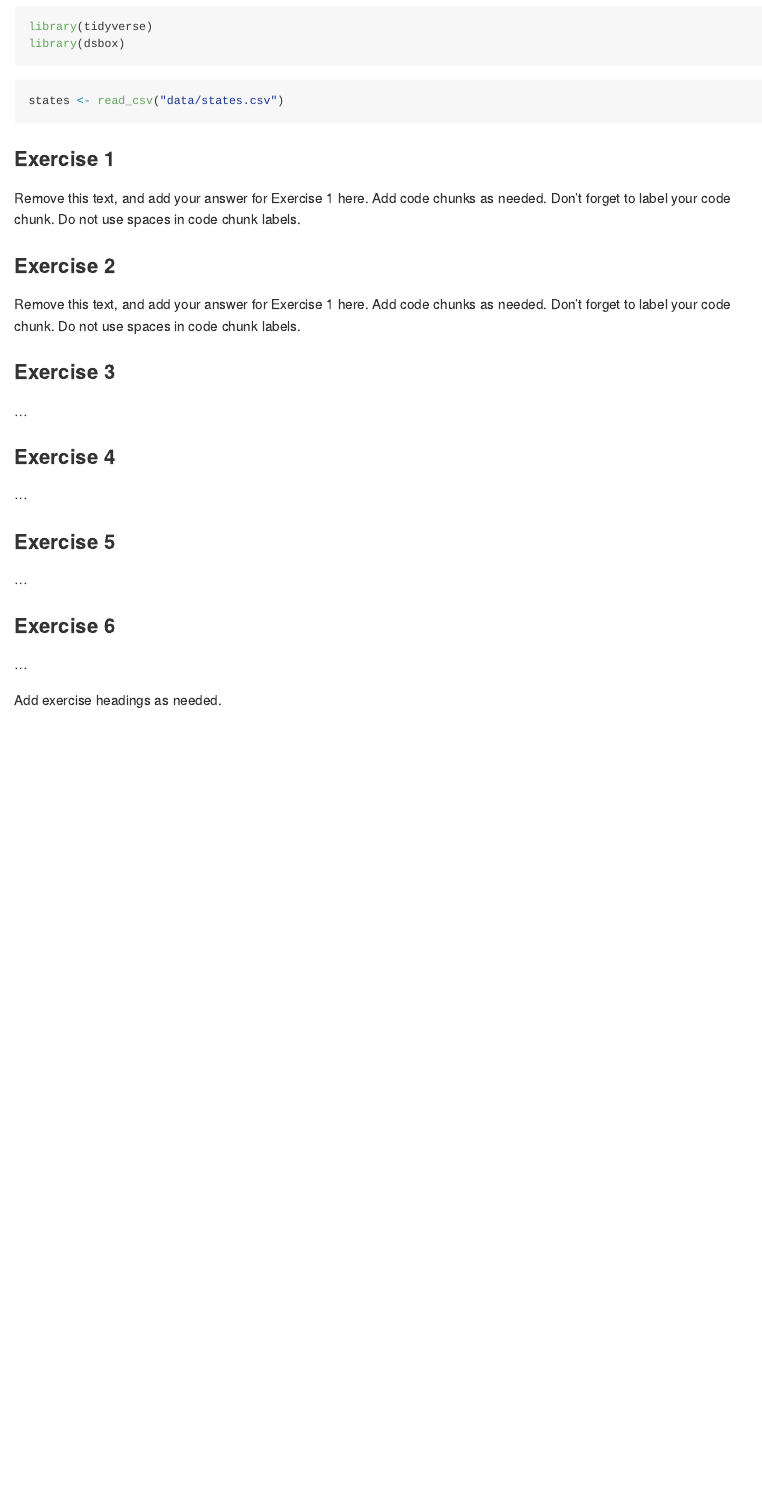
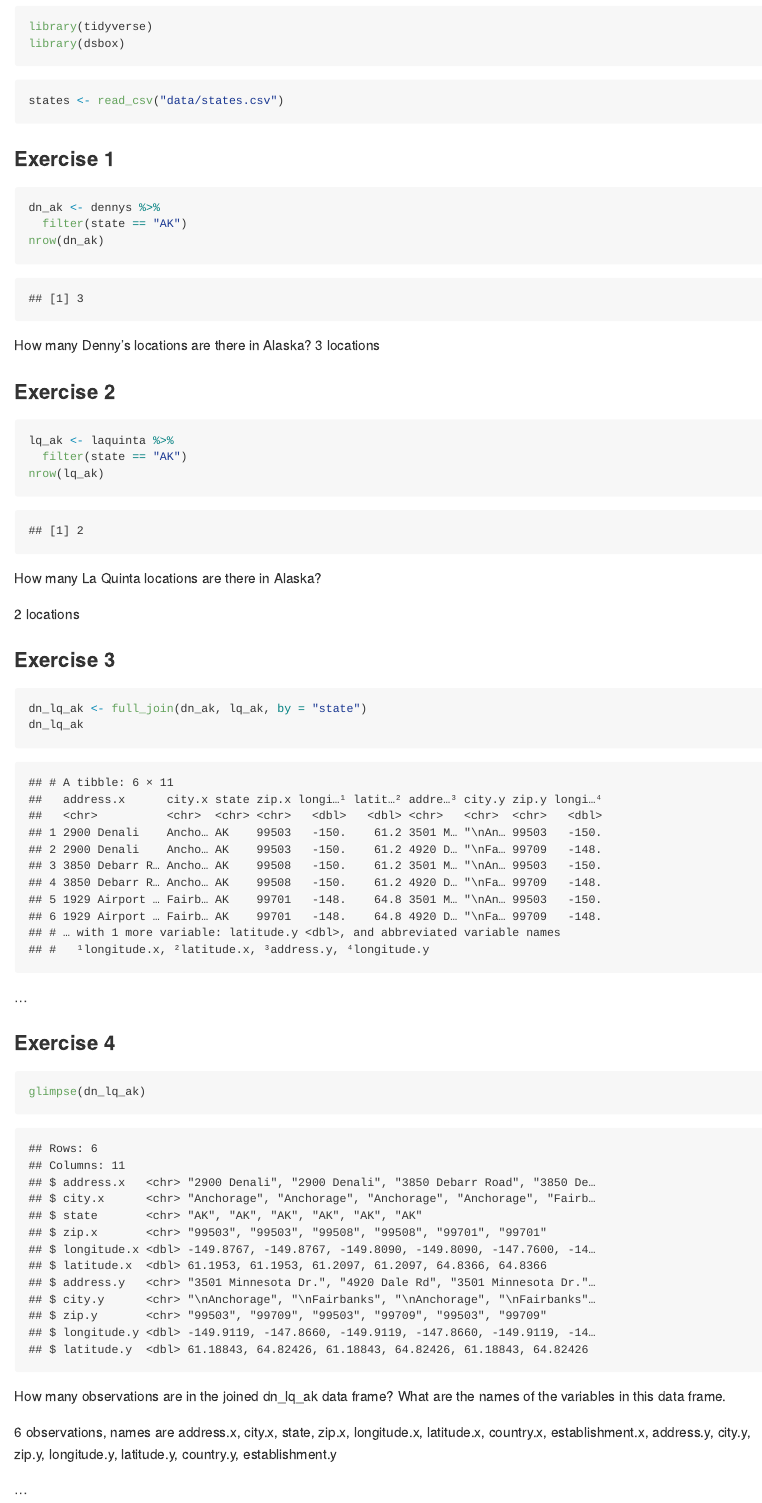
Before and after one commit to colinkl21/colin_lab5, an R Markdown document (lab-05.Rmd): the page in a window 1100 px wide, from 240 px down. The pictures show the output file lab-05.md that the author committed with the source, drawn offline in the style of GitHub; long lines of code are wrapped.

Commit message:
firstgraph

````diff
--- a/lab-05.Rmd
+++ b/lab-05.Rmd
@@ -1,7 +1,7 @@
 ---
 title: "Lab 04 - La Quinta is Spanish for next to Denny's, Pt. 2"
-author: "Insert your name here"
-date: "Insert date here"
+author: "Colin Li"
+date: "02/07/2023"
 output: github_document
 ---
 
@@ -18,21 +18,50 @@
 
 ### Exercise 1
 
-Remove this text, and add your answer for Exercise 1 here.
-Add code chunks as needed.
-Don't forget to label your code chunk.
-Do not use spaces in code chunk labels.
+```{r}
+
+dn_ak <- dennys %>%
+  filter(state == "AK")
+nrow(dn_ak)
+
+```
+
+How many Denny’s locations are there in Alaska?
+3 locations
 
 ### Exercise 2
 
-Remove this text, and add your answer for Exercise 1 here.
-Add code chunks as needed.
-Don't forget to label your code chunk.
-Do not use spaces in code chunk labels.
+```{r}
+
+lq_ak <- laquinta %>%
+  filter(state == "AK")
+nrow(lq_ak)
+
+```
+How many La Quinta locations are there in Alaska?
+
+2 locations
 
 ### Exercise 3
+
+```{r}
+
+dn_lq_ak <- full_join(dn_ak, lq_ak, by = "state")
+dn_lq_ak
+
+
+```
 
 ...
 
 ### Exercise 4
 
+
+```{r}
+
+glimpse(dn_lq_ak)
+
+```
+How many observations are in the joined dn_lq_ak data frame? What are the names of the variables in this data frame.
+
+6 observations, names are address.x, city.x, state, zip.x, longitude.x, latitude.x, country.x, establishment.x, address.y, city.y, zip.y, longitude.y, latitude.y, country.y, establishment.y
@@ -47,3 +106,2 @@
 ...
 
-Add exercise headings as needed.
````
Also changed, not shown: lab-05.md, lab-05_files/figure-gfm/unnamed-chunk-8-1.png (added), lab-05.Rmd (63 more changed lines).
